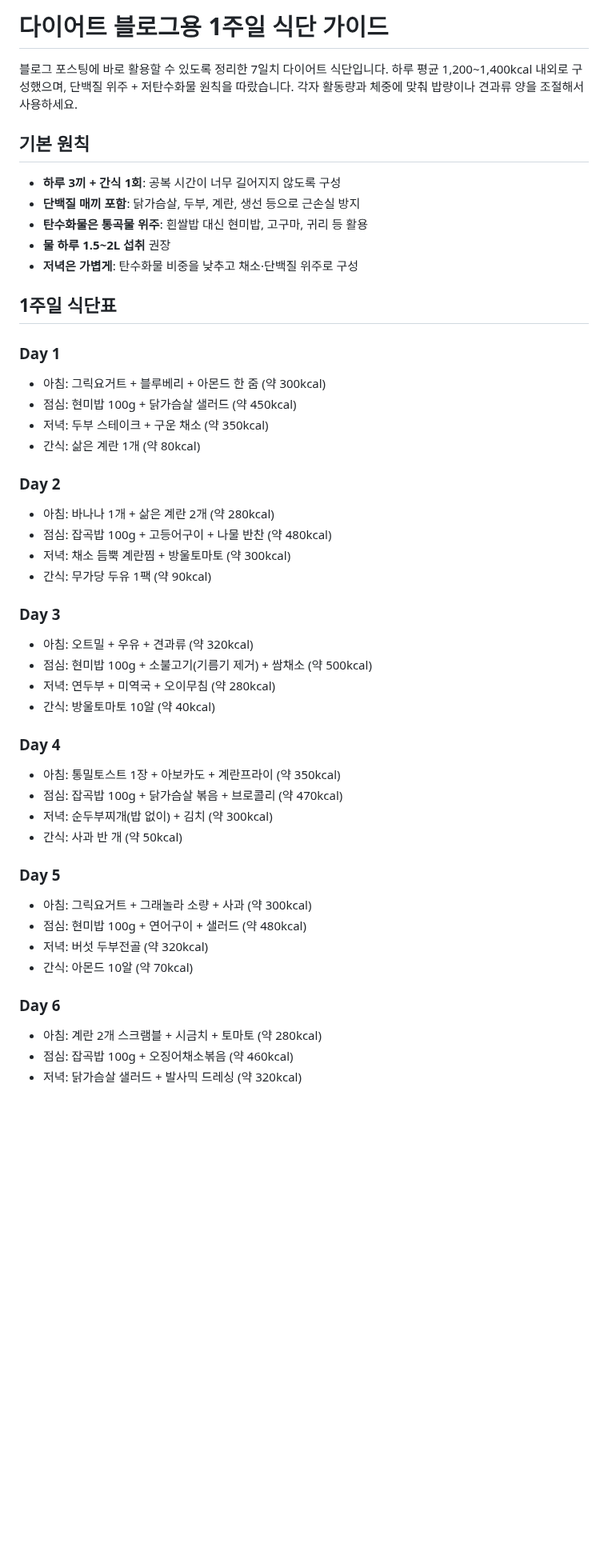
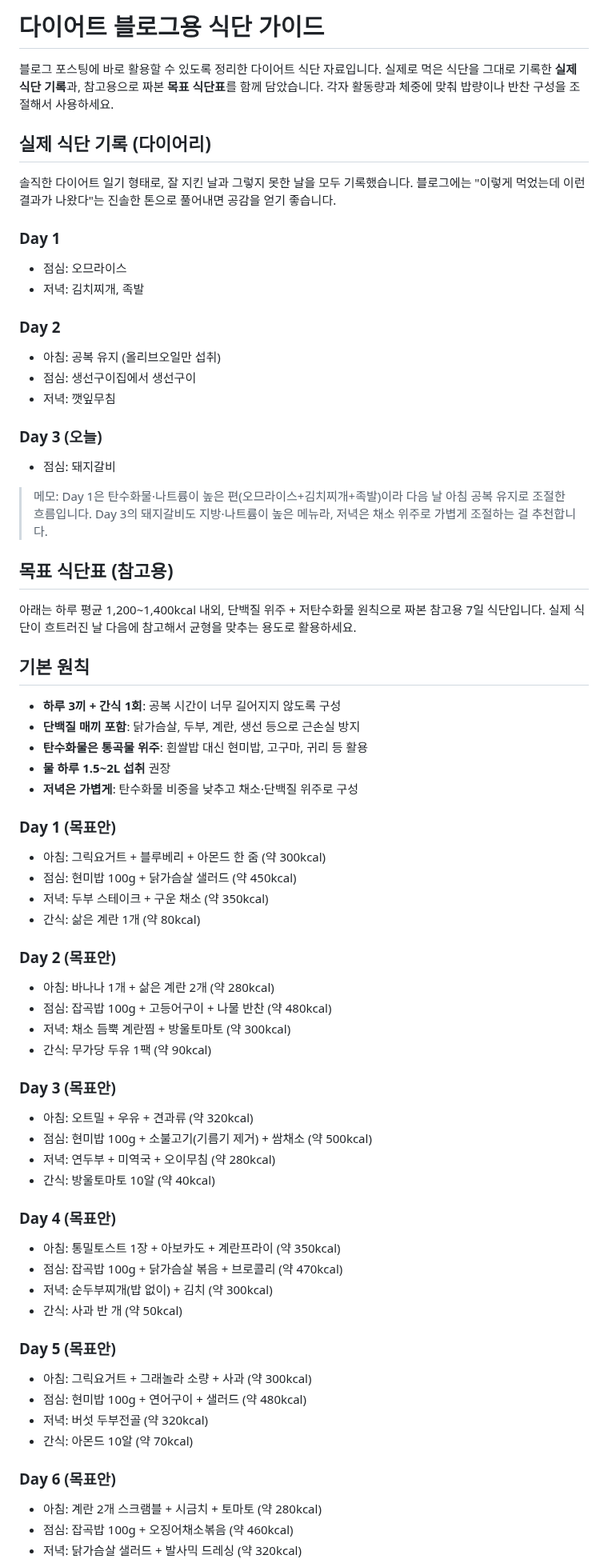
Before and after one commit to yohandamas/-ignis2, a Markdown page: 다이어트_블로그_식단.md, the part around one of its changes. Shown at 80% size. GitHub-like rendering; blank space fills up the shorter version.

Commit message:
실제 식단 기록 추가 및 목표 식단표 구분
실제로 먹은 3일치 식단(오므라이스/김치찌개+족발, 공복+생선구이+깻잎무침,
돼지갈비)을 다이어리 형태로 추가하고, 기존 7일 식단표는 참고용 목표안으로 구분.

Co-Authored-By: Claude Sonnet 5 <noreply@anthropic.com>
Claude-Session: https://claude.ai/code/session_01RT2Xt5xFS7EUqxW3dAB842

```diff
--- a/다이어트_블로그_식단.md
+++ b/다이어트_블로그_식단.md
@@ -1,8 +1,33 @@
-# 다이어트 블로그용 1주일 식단 가이드
+# 다이어트 블로그용 식단 가이드
 
-블로그 포스팅에 바로 활용할 수 있도록 정리한 7일치 다이어트 식단입니다.
-하루 평균 1,200~1,400kcal 내외로 구성했으며, 단백질 위주 + 저탄수화물 원칙을 따랐습니다.
-각자 활동량과 체중에 맞춰 밥량이나 견과류 양을 조절해서 사용하세요.
+블로그 포스팅에 바로 활용할 수 있도록 정리한 다이어트 식단 자료입니다.
+실제로 먹은 식단을 그대로 기록한 **실제 식단 기록**과, 참고용으로 짜본 **목표 식단표**를 함께 담았습니다.
+각자 활동량과 체중에 맞춰 밥량이나 반찬 구성을 조절해서 사용하세요.
+
+## 실제 식단 기록 (다이어리)
+
+솔직한 다이어트 일기 형태로, 잘 지킨 날과 그렇지 못한 날을 모두 기록했습니다.
+블로그에는 "이렇게 먹었는데 이런 결과가 나왔다"는 진솔한 톤으로 풀어내면 공감을 얻기 좋습니다.
+
+### Day 1
+- 점심: 오므라이스
+- 저녁: 김치찌개, 족발
+
+### Day 2
+- 아침: 공복 유지 (올리브오일만 섭취)
+- 점심: 생선구이집에서 생선구이
+- 저녁: 깻잎무침
+
+### Day 3 (오늘)
+- 점심: 돼지갈비
+
+> 메모: Day 1은 탄수화물·나트륨이 높은 편(오므라이스+김치찌개+족발)이라 다음 날 아침 공복 유지로 조절한 흐름입니다.
+> Day 3의 돼지갈비도 지방·나트륨이 높은 메뉴라, 저녁은 채소 위주로 가볍게 조절하는 걸 추천합니다.
+
+## 목표 식단표 (참고용)
+
+아래는 하루 평균 1,200~1,400kcal 내외, 단백질 위주 + 저탄수화물 원칙으로 짜본 참고용 7일 식단입니다.
+실제 식단이 흐트러진 날 다음에 참고해서 균형을 맞추는 용도로 활용하세요.
 
 ## 기본 원칙
 
@@ -12,39 +37,37 @@
 - **물 하루 1.5~2L 섭취** 권장
 - **저녁은 가볍게**: 탄수화물 비중을 낮추고 채소·단백질 위주로 구성
 
-## 1주일 식단표
-
-### Day 1
+### Day 1 (목표안)
 - 아침: 그릭요거트 + 블루베리 + 아몬드 한 줌 (약 300kcal)
 - 점심: 현미밥 100g + 닭가슴살 샐러드 (약 450kcal)
 - 저녁: 두부 스테이크 + 구운 채소 (약 350kcal)
 - 간식: 삶은 계란 1개 (약 80kcal)
 
-### Day 2
+### Day 2 (목표안)
 - 아침: 바나나 1개 + 삶은 계란 2개 (약 280kcal)
 - 점심: 잡곡밥 100g + 고등어구이 + 나물 반찬 (약 480kcal)
 - 저녁: 채소 듬뿍 계란찜 + 방울토마토 (약 300kcal)
 - 간식: 무가당 두유 1팩 (약 90kcal)
 
-### Day 3
+### Day 3 (목표안)
 - 아침: 오트밀 + 우유 + 견과류 (약 320kcal)
 - 점심: 현미밥 100g + 소불고기(기름기 제거) + 쌈채소 (약 500kcal)
 - 저녁: 연두부 + 미역국 + 오이무침 (약 280kcal)
 - 간식: 방울토마토 10알 (약 40kcal)
 
-### Day 4
+### Day 4 (목표안)
 - 아침: 통밀토스트 1장 + 아보카도 + 계란프라이 (약 350kcal)
 - 점심: 잡곡밥 100g + 닭가슴살 볶음 + 브로콜리 (약 470kcal)
 - 저녁: 순두부찌개(밥 없이) + 김치 (약 300kcal)
 - 간식: 사과 반 개 (약 50kcal)
 
-### Day 5
+### Day 5 (목표안)
 - 아침: 그릭요거트 + 그래놀라 소량 + 사과 (약 300kcal)
 - 점심: 현미밥 100g + 연어구이 + 샐러드 (약 480kcal)
 - 저녁: 버섯 두부전골 (약 320kcal)
 - 간식: 아몬드 10알 (약 70kcal)
 
-### Day 6
+### Day 6 (목표안)
 - 아침: 계란 2개 스크램블 + 시금치 + 토마토 (약 280kcal)
 - 점심: 잡곡밥 100g + 오징어채소볶음 (약 460kcal)
 - 저녁: 닭가슴살 샐러드 + 발사믹 드레싱 (약 320kcal)
```
Also changed, not shown: other parts of 다이어트_블로그_식단.md (+1 -1 lines).
